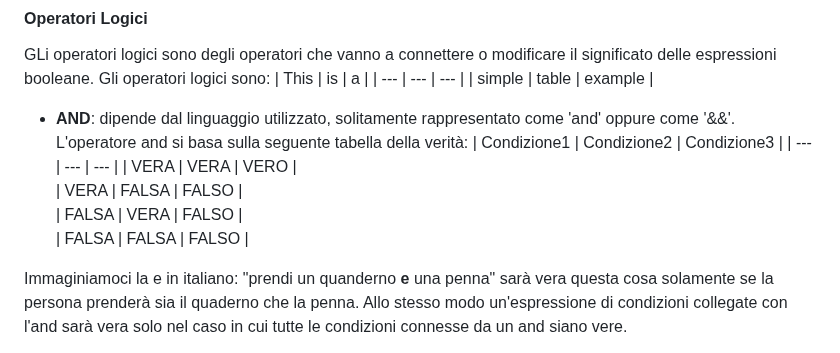
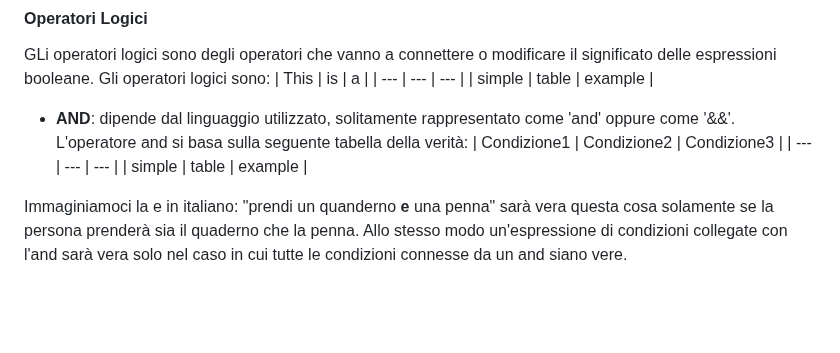
Before and after one commit to MarcoMorandin/ProgrammazioneBasics, a Markdown page: Algoritmi.md, the part around the change. Rendered like a GitHub page; blank space fills up the shorter version.

```diff
--- a/Algoritmi.md
+++ b/Algoritmi.md
@@ -57,10 +57,7 @@ Gli operatori logici sono:
 - **AND**: dipende dal linguaggio utilizzato, solitamente rappresentato come 'and' oppure come '&&'. L'operatore and si basa sulla seguente tabella della verità:
 | Condizione1   | Condizione2    | Condizione3       |
 | ---    | ---   | ---     |
-| VERA | VERA | VERO |
-| VERA | FALSA | FALSO |
-| FALSA | VERA | FALSO |
-| FALSA | FALSA | FALSO |
+| simple | table | example |
 
 Immaginiamoci la e in italiano: "prendi un quanderno **e** una penna" sarà vera questa cosa solamente se la persona prenderà sia il quaderno che la penna. Allo stesso modo un'espressione di condizioni collegate con l'and sarà vera solo nel caso in cui tutte le condizioni connesse da un and siano vere.
 - **OR**: dipende dal linguaggio utilizzato, solitamente rappresentato come 'or' oppure come '||'. L'operatore or si basa sulla seguente tabella della verità:
```
